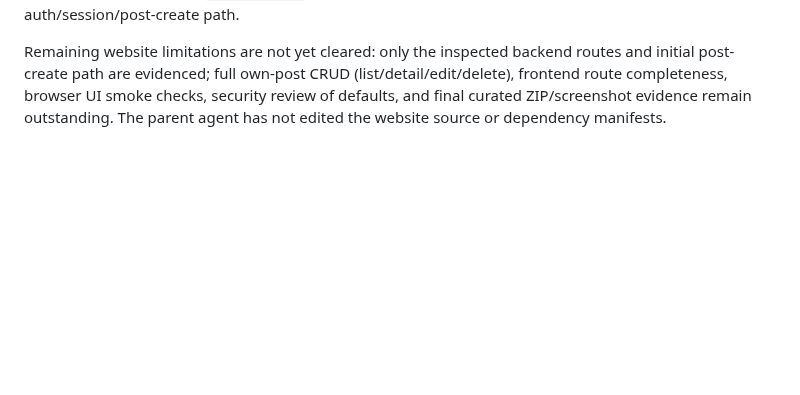
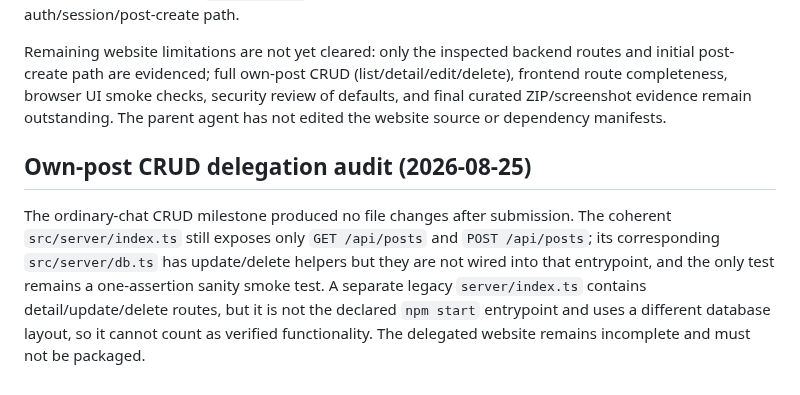
Before and after one commit to glayph/miki, a Markdown page: REPORT.md, the part around the change. GitHub-like rendering; blank space fills up the shorter version.

Commit message:
docs: record CRUD delegation audit

```diff
--- a/REPORT.md
+++ b/REPORT.md
@@ -194,3 +194,6 @@ Agent Miki’s later ordinary-chat run did create `authenticated-blog-app/src/se
 Agent Miki repaired the delegated website manifest and lockfile: `connect-sqlite3`, its types, Jest, Supertest, and related packages are now declared and lockfile-resolved. Independent `npm ci --no-audit --no-fund` completed successfully; `npm run build` exited 0; and `npm test` exited 0 with 1 passing smoke test. The built server was then started on an isolated local port and independently exercised: `/api/health` returned 200, registration returned 201 and issued a session cookie, `/api/auth/me` returned 200 while authenticated, authenticated post creation returned 201, unauthenticated post creation returned 401, logout returned 200, and `/api/auth/me` returned 401 after logout. This verifies a real basic auth/session/post-create path.
 
 Remaining website limitations are not yet cleared: only the inspected backend routes and initial post-create path are evidenced; full own-post CRUD (list/detail/edit/delete), frontend route completeness, browser UI smoke checks, security review of defaults, and final curated ZIP/screenshot evidence remain outstanding. The parent agent has not edited the website source or dependency manifests.
+
+## Own-post CRUD delegation audit (2026-08-25)
+The ordinary-chat CRUD milestone produced no file changes after submission. The coherent `src/server/index.ts` still exposes only `GET /api/posts` and `POST /api/posts`; its corresponding `src/server/db.ts` has update/delete helpers but they are not wired into that entrypoint, and the only test remains a one-assertion sanity smoke test. A separate legacy `server/index.ts` contains detail/update/delete routes, but it is not the declared `npm start` entrypoint and uses a different database layout, so it cannot count as verified functionality. The delegated website remains incomplete and must not be packaged.
```
